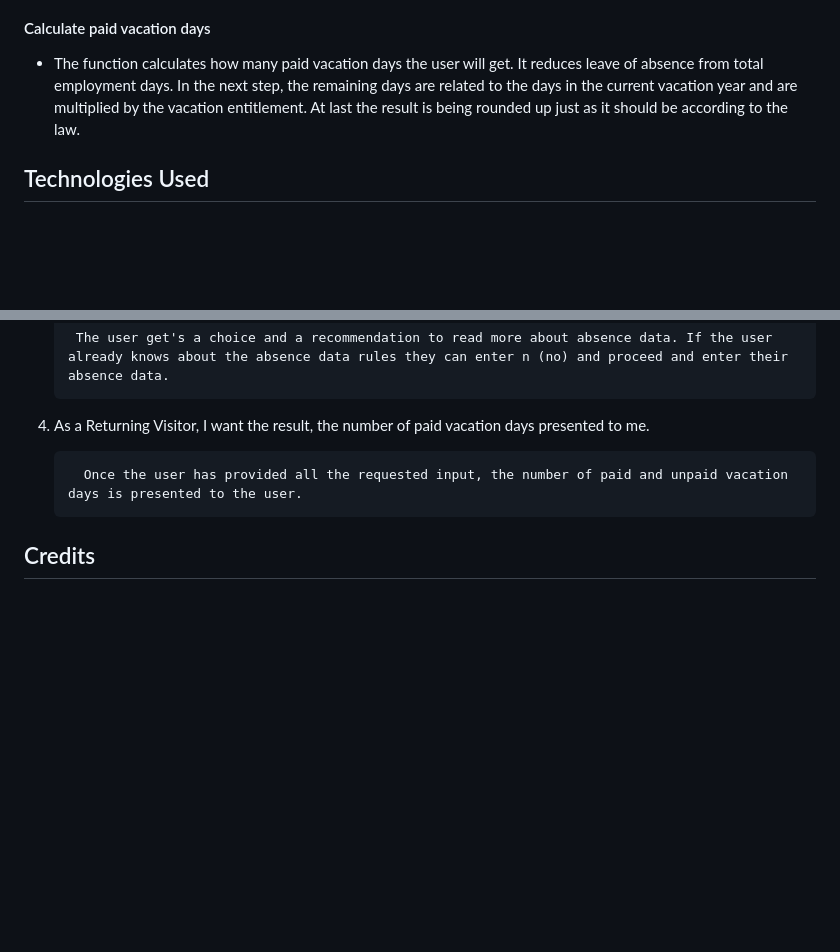
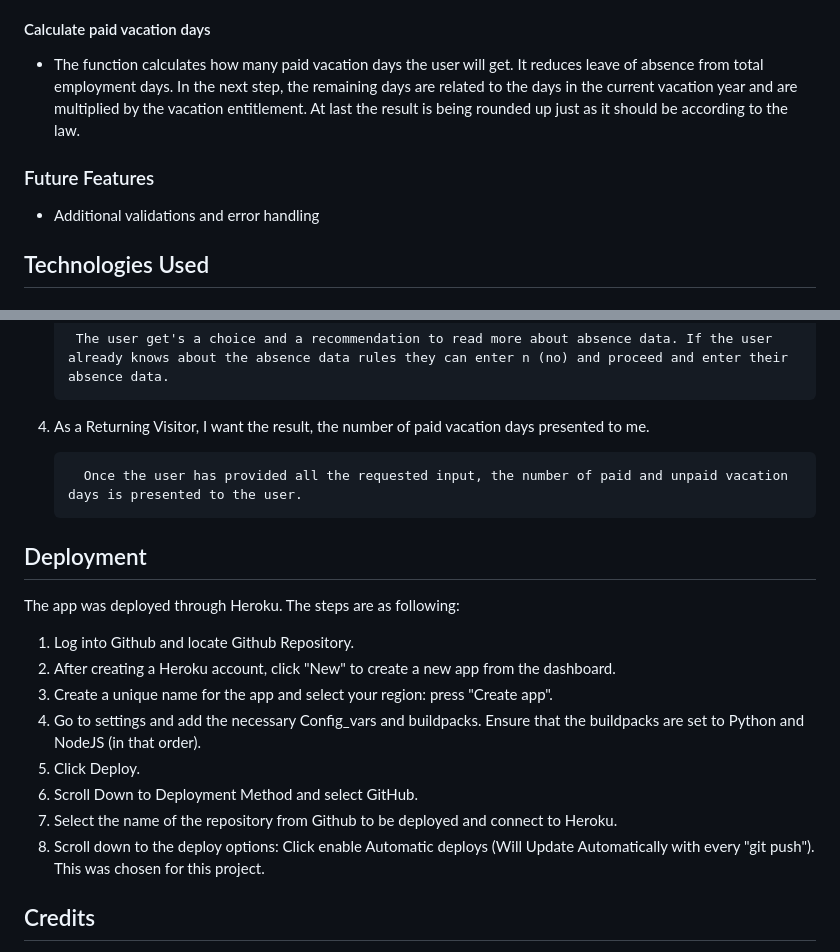
Before and after one commit to SofiaNords/vacation-calculator, a Markdown page: README.md, 2 parts joined by grey strips. Rendered like a GitHub page; blank space fills up the shorter version.

Commit message:
Create Deployment section in README.md

```diff
--- a/README.md
+++ b/README.md
@@ -106,6 +106,11 @@ The flow chart largely corresponds to the final product except for the "Explain
 
 - The function calculates how many paid vacation days the user will get. It reduces leave of absence from total employment days. In the next step, the remaining days are related to the days in the current vacation year and are multiplied by the vacation entitlement. At last the result is being rounded up just as it should be according to the law.
 
+### Future Features
+
+- Additional validations and error handling
+
+
 ## Technologies Used
 
 ### Languages Used
@@ -190,6 +195,19 @@ https://stackoverflow.com/questions/46349444/how-to-add-color-to-text-in-python
 
          Once the user has provided all the requested input, the number of paid and unpaid vacation days is presented to the user.
 
+## Deployment
+
+The app was deployed through Heroku. The steps are as following:
+
+1. Log into Github and locate Github Repository.
+2. After creating a Heroku account, click "New" to create a new app from the dashboard.
+3. Create a unique name for the app and select your region: press "Create app".
+4. Go to settings and add the necessary Config_vars and buildpacks. Ensure that the buildpacks are set to Python and NodeJS (in that order).
+5. Click Deploy.
+6. Scroll Down to Deployment Method and select GitHub.
+7. Select the name of the repository from Github to be deployed and connect to Heroku.
+8. Scroll down to the deploy options: Click enable Automatic deploys (Will Update Automatically with every "git push"). This was chosen for this project.
+
 ## Credits
 
 - I was inspired by my classmate Raneem Yad to use the pyfiglet module. She also shared where I could find instructions on how to install and use pyfiglet.
```
